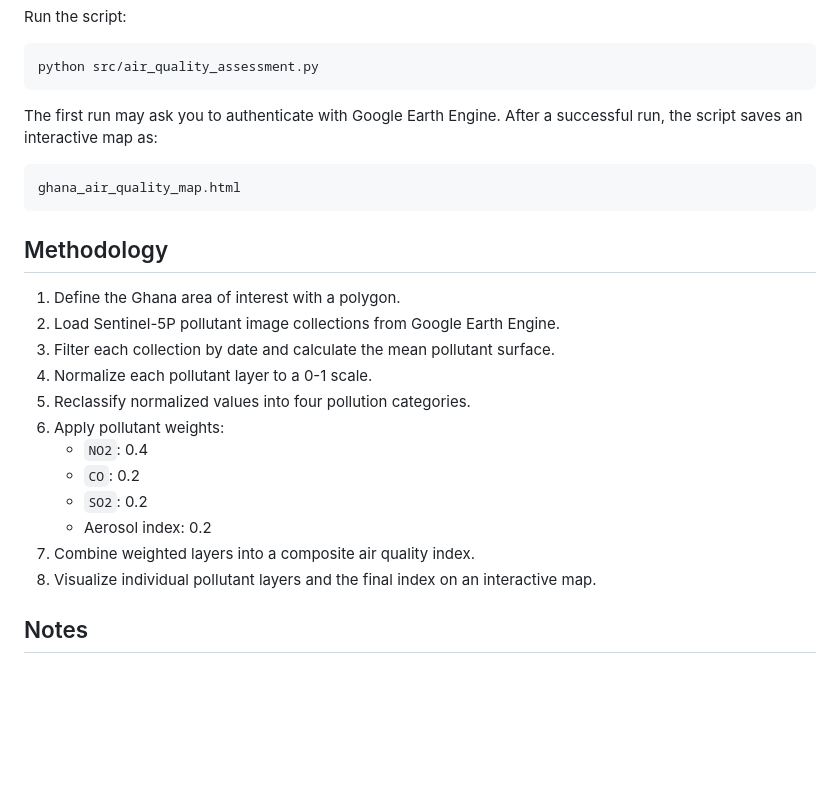
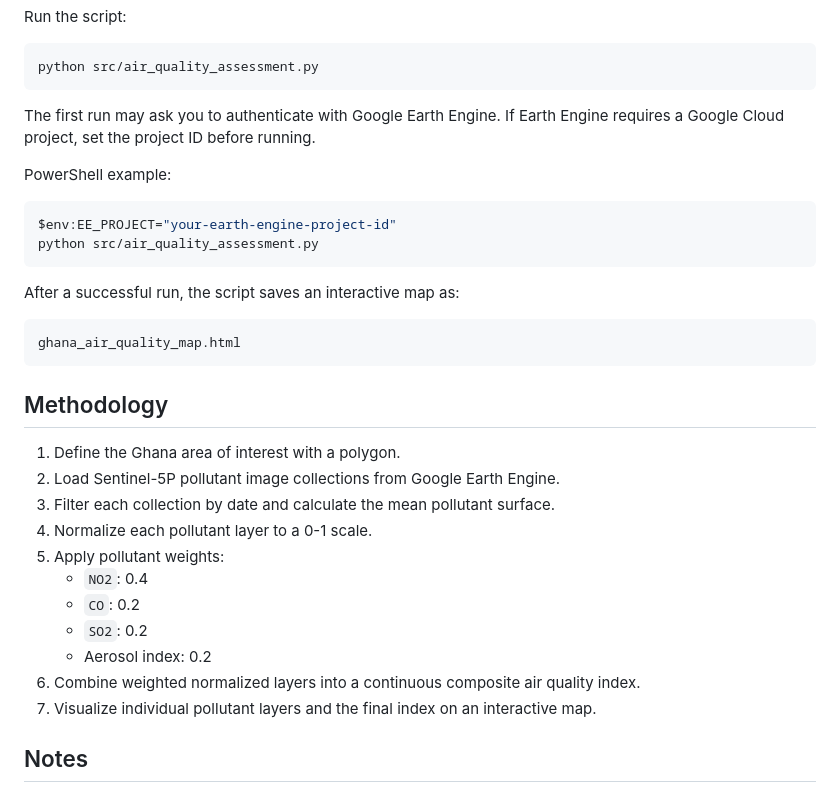
Before and after one commit to adhinortey-dev/ghana-air-quality-sentinel5p, a Markdown page: README.md, the part around one of its changes. Rendered like a GitHub page; blank space fills up the shorter version.

````diff
--- a/README.md
+++ b/README.md
@@ -51,7 +69,16 @@ Run the script:
 python src/air_quality_assessment.py
 ```
 
-The first run may ask you to authenticate with Google Earth Engine. After a successful run, the script saves an interactive map as:
+The first run may ask you to authenticate with Google Earth Engine. If Earth Engine requires a Google Cloud project, set the project ID before running.
+
+PowerShell example:
+
+```powershell
+$env:EE_PROJECT="your-earth-engine-project-id"
+python src/air_quality_assessment.py
+```
+
+After a successful run, the script saves an interactive map as:
 
 ```text
 ghana_air_quality_map.html
@@ -63,14 +90,13 @@ ghana_air_quality_map.html
 2. Load Sentinel-5P pollutant image collections from Google Earth Engine.
 3. Filter each collection by date and calculate the mean pollutant surface.
 4. Normalize each pollutant layer to a 0-1 scale.
-5. Reclassify normalized values into four pollution categories.
-6. Apply pollutant weights:
+5. Apply pollutant weights:
    - `NO2`: 0.4
    - `CO`: 0.2
    - `SO2`: 0.2
    - Aerosol index: 0.2
-7. Combine weighted layers into a composite air quality index.
-8. Visualize individual pollutant layers and the final index on an interactive map.
+6. Combine weighted normalized layers into a continuous composite air quality index.
+7. Visualize individual pollutant layers and the final index on an interactive map.
 
 ## Notes
 
````
Also changed, not shown: other parts of README.md (+18 -0 lines), figures/composite_aqi_map.png (added).
